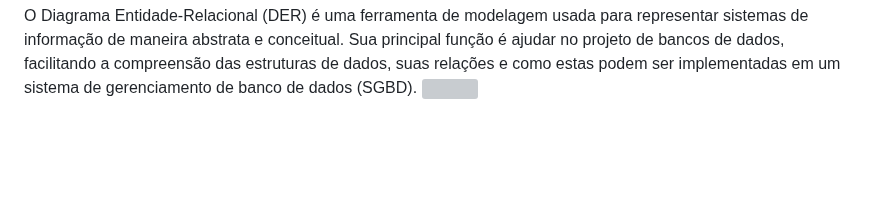
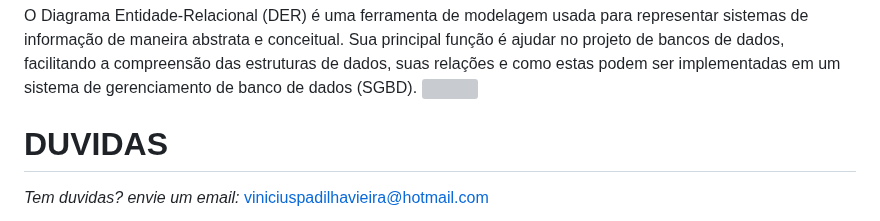
Before and after one commit to vnny8/Projeto-Integrador-CyberEdux, a Markdown page: DOCUMENTACAO.md, the part around the change. Rendered like a GitHub page; blank space fills up the shorter version; grey boxes are pictures that could not be loaded.

```diff
--- a/DOCUMENTACAO.md
+++ b/DOCUMENTACAO.md
@@ -136,3 +136,7 @@ CREATE TABLE aluno_tem_professor (
 O Diagrama Entidade-Relacional (DER) é uma ferramenta de modelagem usada para representar sistemas de informação de maneira abstrata e conceitual. Sua principal função é ajudar no projeto de bancos de dados, facilitando a compreensão das estruturas de dados, suas relações e como estas podem ser implementadas em um sistema de gerenciamento de banco de dados (SGBD).
 
 <img src="img/DER projeto Final.jpg" width="1000px" style="border-radius: 50%;">
+
+
+# DUVIDAS
+*Tem duvidas? envie um email:* viniciuspadilhavieira@hotmail.com
```
